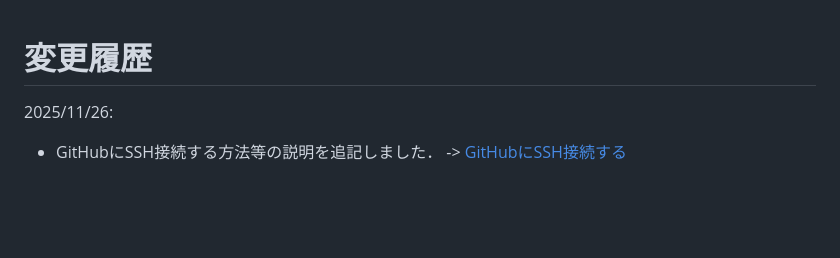
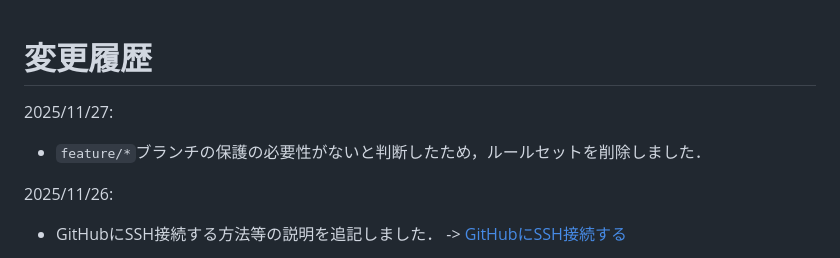
Before and after one commit to N-Ruma/StampCollection, a Markdown page: README.md, the part around the change. Rendered like a GitHub page; blank space fills up the shorter version.

```diff
--- a/README.md
+++ b/README.md
@@ -1,4 +1,7 @@
 # 変更履歴
+2025/11/27:
+- `feature/*`ブランチの保護の必要性がないと判断したため，ルールセットを削除しました．
+
 2025/11/26:
 - GitHubにSSH接続する方法等の説明を追記しました． -> [GitHubにSSH接続する](#ssh_connect)
 
```
